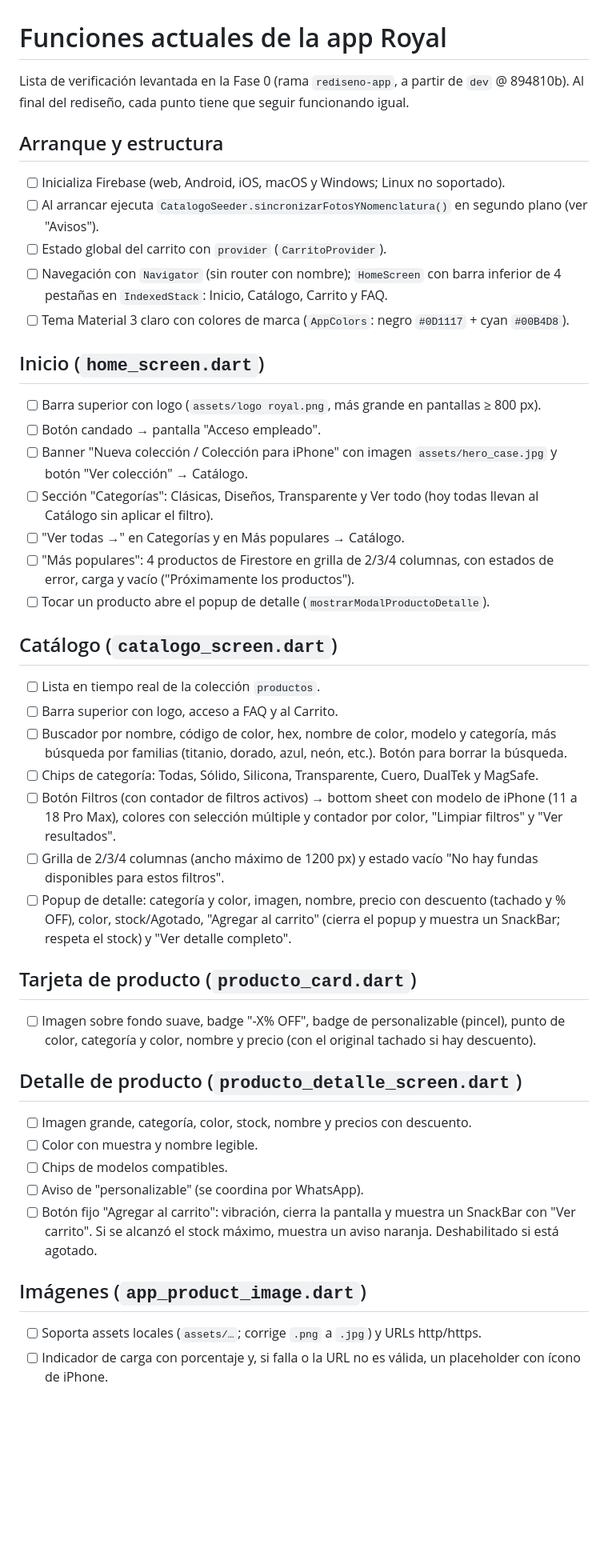
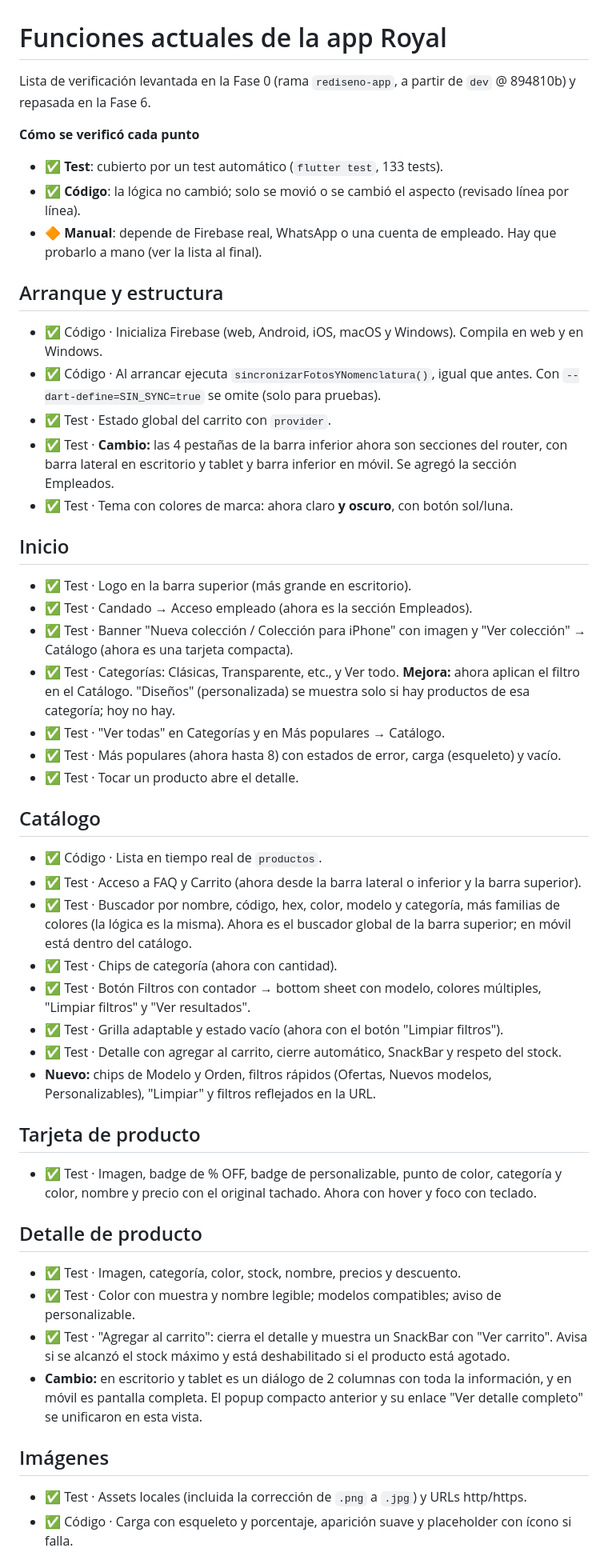
Before and after one commit to myuliza/royalll, a Markdown page: FUNCIONES_ACTUALES.md, the part around one of its changes. Shown at 80% size. Rendered like a GitHub page; blank space fills up the shorter version.

Commit message:
Fase 6: verificación final y checklist de funciones actualizada
Co-Authored-By: Claude Opus 5.5 <noreply@anthropic.com>

```diff
--- a/FUNCIONES_ACTUALES.md
+++ b/FUNCIONES_ACTUALES.md
@@ -1,44 +1,49 @@
 # Funciones actuales de la app Royal
 
-Lista de verificación levantada en la Fase 0 (rama `rediseno-app`, a partir de `dev` @ 894810b).
-Al final del rediseño, cada punto tiene que seguir funcionando igual.
+Lista de verificación levantada en la Fase 0 (rama `rediseno-app`, a partir de `dev` @ 894810b)
+y repasada en la Fase 6.
+
+**Cómo se verificó cada punto**
+- ✅ **Test**: cubierto por un test automático (`flutter test`, 133 tests).
+- ✅ **Código**: la lógica no cambió; solo se movió o se cambió el aspecto (revisado línea por línea).
+- 🔶 **Manual**: depende de Firebase real, WhatsApp o una cuenta de empleado. Hay que probarlo a mano (ver la lista al final).
 
 ## Arranque y estructura
-- [ ] Inicializa Firebase (web, Android, iOS, macOS y Windows; Linux no soportado).
-- [ ] Al arrancar ejecuta `CatalogoSeeder.sincronizarFotosYNomenclatura()` en segundo plano (ver "Avisos").
-- [ ] Estado global del carrito con `provider` (`CarritoProvider`).
-- [ ] Navegación con `Navigator` (sin router con nombre); `HomeScreen` con barra inferior de 4 pestañas en `IndexedStack`: Inicio, Catálogo, Carrito y FAQ.
-- [ ] Tema Material 3 claro con colores de marca (`AppColors`: negro `#0D1117` + cyan `#00B4D8`).
+- ✅ Código · Inicializa Firebase (web, Android, iOS, macOS y Windows). Compila en web y en Windows.
+- ✅ Código · Al arrancar ejecuta `sincronizarFotosYNomenclatura()`, igual que antes. Con `--dart-define=SIN_SYNC=true` se omite (solo para pruebas).
+- ✅ Test · Estado global del carrito con `provider`.
+- ✅ Test · **Cambio:** las 4 pestañas de la barra inferior ahora son secciones del router, con barra lateral en escritorio y tablet y barra inferior en móvil. Se agregó la sección Empleados.
+- ✅ Test · Tema con colores de marca: ahora claro **y oscuro**, con botón sol/luna.
 
-## Inicio (`home_screen.dart`)
-- [ ] Barra superior con logo (`assets/logo royal.png`, más grande en pantallas ≥ 800 px).
-- [ ] Botón candado → pantalla "Acceso empleado".
-- [ ] Banner "Nueva colección / Colección para iPhone" con imagen `assets/hero_case.jpg` y botón "Ver colección" → Catálogo.
-- [ ] Sección "Categorías": Clásicas, Diseños, Transparente y Ver todo (hoy todas llevan al Catálogo sin aplicar el filtro).
-- [ ] "Ver todas →" en Categorías y en Más populares → Catálogo.
-- [ ] "Más populares": 4 productos de Firestore en grilla de 2/3/4 columnas, con estados de error, carga y vacío ("Próximamente los productos").
-- [ ] Tocar un producto abre el popup de detalle (`mostrarModalProductoDetalle`).
+## Inicio
+- ✅ Test · Logo en la barra superior (más grande en escritorio).
+- ✅ Test · Candado → Acceso empleado (ahora es la sección Empleados).
+- ✅ Test · Banner "Nueva colección / Colección para iPhone" con imagen y "Ver colección" → Catálogo (ahora es una tarjeta compacta).
+- ✅ Test · Categorías: Clásicas, Transparente, etc., y Ver todo. **Mejora:** ahora aplican el filtro en el Catálogo. "Diseños" (personalizada) se muestra solo si hay productos de esa categoría; hoy no hay.
+- ✅ Test · "Ver todas" en Categorías y en Más populares → Catálogo.
+- ✅ Test · Más populares (ahora hasta 8) con estados de error, carga (esqueleto) y vacío.
+- ✅ Test · Tocar un producto abre el detalle.
 
-## Catálogo (`catalogo_screen.dart`)
-- [ ] Lista en tiempo real de la colección `productos`.
-- [ ] Barra superior con logo, acceso a FAQ y al Carrito.
-- [ ] Buscador por nombre, código de color, hex, nombre de color, modelo y categoría, más búsqueda por familias (titanio, dorado, azul, neón, etc.). Botón para borrar la búsqueda.
-- [ ] Chips de categoría: Todas, Sólido, Silicona, Transparente, Cuero, DualTek y MagSafe.
-- [ ] Botón Filtros (con contador de filtros activos) → bottom sheet con modelo de iPhone (11 a 18 Pro Max), colores con selección múltiple y contador por color, "Limpiar filtros" y "Ver resultados".
-- [ ] Grilla de 2/3/4 columnas (ancho máximo de 1200 px) y estado vacío "No hay fundas disponibles para estos filtros".
-- [ ] Popup de detalle: categoría y color, imagen, nombre, precio con descuento (tachado y % OFF), color, stock/Agotado, "Agregar al carrito" (cierra el popup y muestra un SnackBar; respeta el stock) y "Ver detalle completo".
+## Catálogo
+- ✅ Código · Lista en tiempo real de `productos`.
+- ✅ Test · Acceso a FAQ y Carrito (ahora desde la barra lateral o inferior y la barra superior).
+- ✅ Test · Buscador por nombre, código, hex, color, modelo y categoría, más familias de colores (la lógica es la misma). Ahora es el buscador global de la barra superior; en móvil está dentro del catálogo.
+- ✅ Test · Chips de categoría (ahora con cantidad).
+- ✅ Test · Botón Filtros con contador → bottom sheet con modelo, colores múltiples, "Limpiar filtros" y "Ver resultados".
+- ✅ Test · Grilla adaptable y estado vacío (ahora con el botón "Limpiar filtros").
+- ✅ Test · Detalle con agregar al carrito, cierre automático, SnackBar y respeto del stock.
+- **Nuevo:** chips de Modelo y Orden, filtros rápidos (Ofertas, Nuevos modelos, Personalizables), "Limpiar" y filtros reflejados en la URL.
 
-## Tarjeta de producto (`producto_card.dart`)
-- [ ] Imagen sobre fondo suave, badge "-X% OFF", badge de personalizable (pincel), punto de color, categoría y color, nombre y precio (con el original tachado si hay descuento).
+## Tarjeta de producto
+- ✅ Test · Imagen, badge de % OFF, badge de personalizable, punto de color, categoría y color, nombre y precio con el original tachado. Ahora con hover y foco con teclado.
 
-## Detalle de producto (`producto_detalle_screen.dart`)
-- [ ] Imagen grande, categoría, color, stock, nombre y precios con descuento.
-- [ ] Color con muestra y nombre legible.
-- [ ] Chips de modelos compatibles.
-- [ ] Aviso de "personalizable" (se coordina por WhatsApp).
-- [ ] Botón fijo "Agregar al carrito": vibración, cierra la pantalla y muestra un SnackBar con "Ver carrito". Si se alcanzó el stock máximo, muestra un aviso naranja. Deshabilitado si está agotado.
+## Detalle de producto
+- ✅ Test · Imagen, categoría, color, stock, nombre, precios y descuento.
+- ✅ Test · Color con muestra y nombre legible; modelos compatibles; aviso de personalizable.
+- ✅ Test · "Agregar al carrito": cierra el detalle y muestra un SnackBar con "Ver carrito". Avisa si se alcanzó el stock máximo y está deshabilitado si el producto está agotado.
+- **Cambio:** en escritorio y tablet es un diálogo de 2 columnas con toda la información, y en móvil es pantalla completa. El popup compacto anterior y su enlace "Ver detalle completo" se unificaron en esta vista.
 
-## Imágenes (`app_product_image.dart`)
-- [ ] Soporta assets locales (`assets/…`; corrige `.png` a `.jpg`) y URLs http/https.
-- [ ] Indicador de carga con porcentaje y, si falla o la URL no es válida, un placeholder con ícono de iPhone.
+## Imágenes
+- ✅ Test · Assets locales (incluida la corrección de `.png` a `.jpg`) y URLs http/https.
+- ✅ Código · Carga con esqueleto y porcentaje, aparición suave y placeholder con ícono si falla.
 
```
Also changed, not shown: other parts of FUNCIONES_ACTUALES.md (+38 -53 lines).
